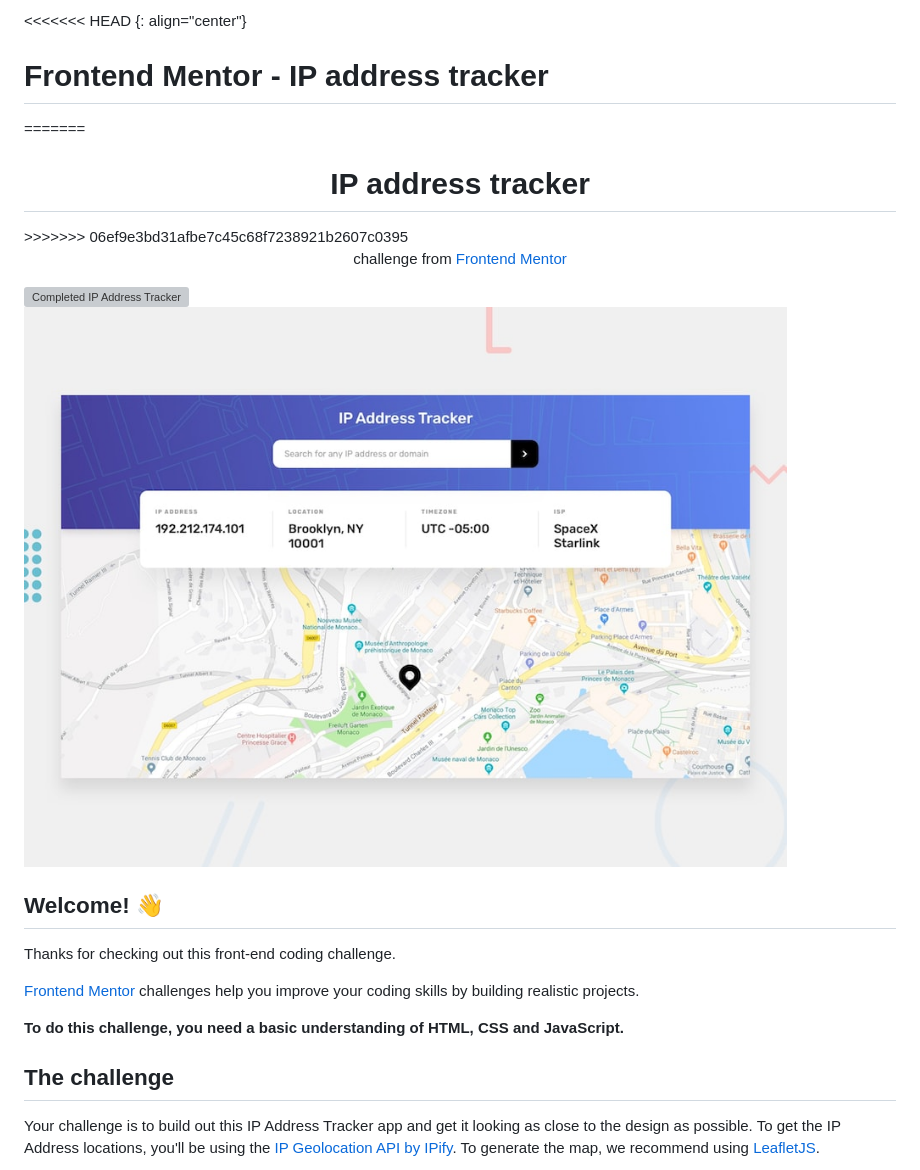
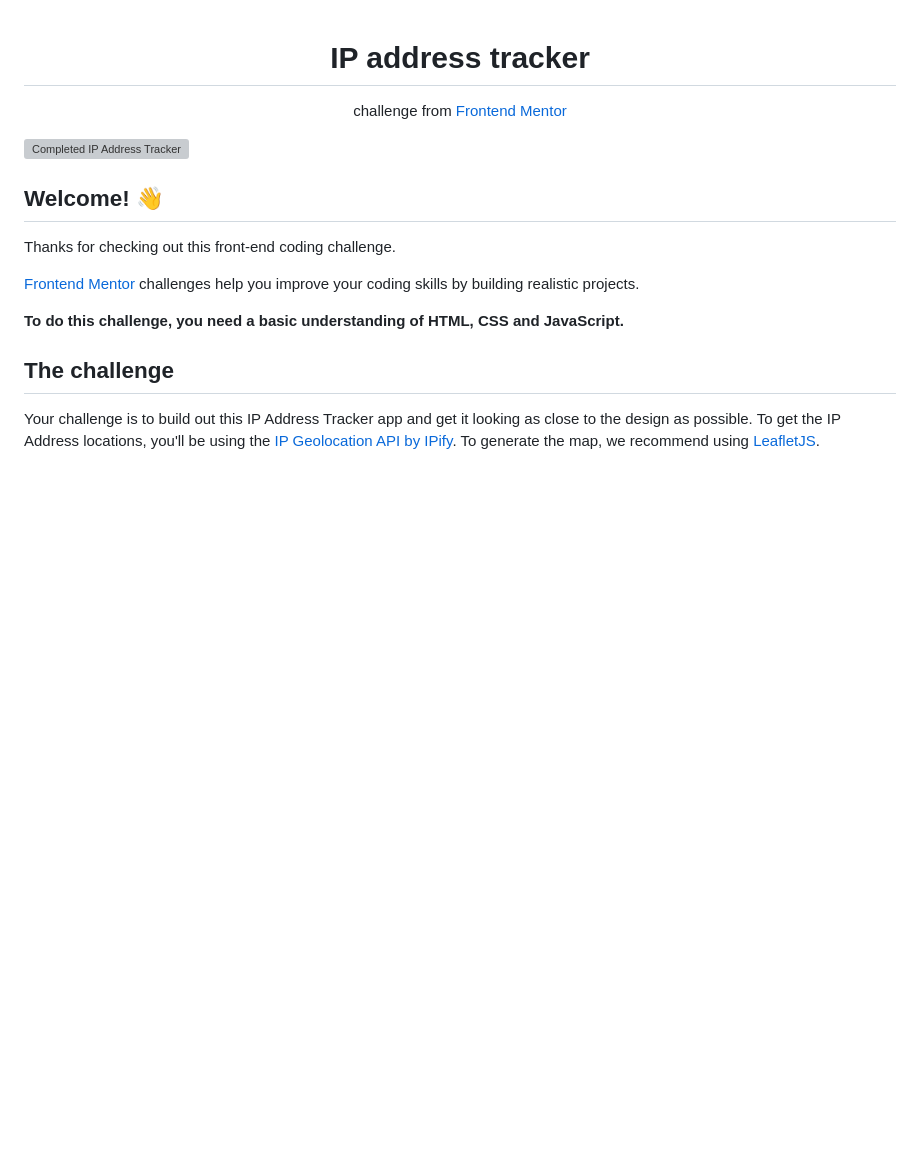
Before and after one commit to SaeM843/IP-Address-Tracker, a Markdown page: README.md, the part around the change. Rendered like a GitHub page; blank space fills up the shorter version; grey boxes are pictures that could not be loaded.

```diff
--- a/README.md
+++ b/README.md
@@ -1,15 +1,8 @@
-<<<<<<< HEAD
-{: align="center"}
-
-# Frontend Mentor - IP address tracker
-=======
 <h1 align="center">IP address tracker</h1>
->>>>>>> 06ef9e3bd31afbe7c45c68f7238921b2607c0395
 
 <p align="center">challenge from <a href="https://www.frontendmentor.io">Frontend Mentor</a></p>
 
 ![Completed IP Address Tracker](./images/ip-tracker.png)
-![Design preview for the IP address tracker coding challenge](./design/desktop-preview.jpg)
 
 ## Welcome! 👋
 
```
